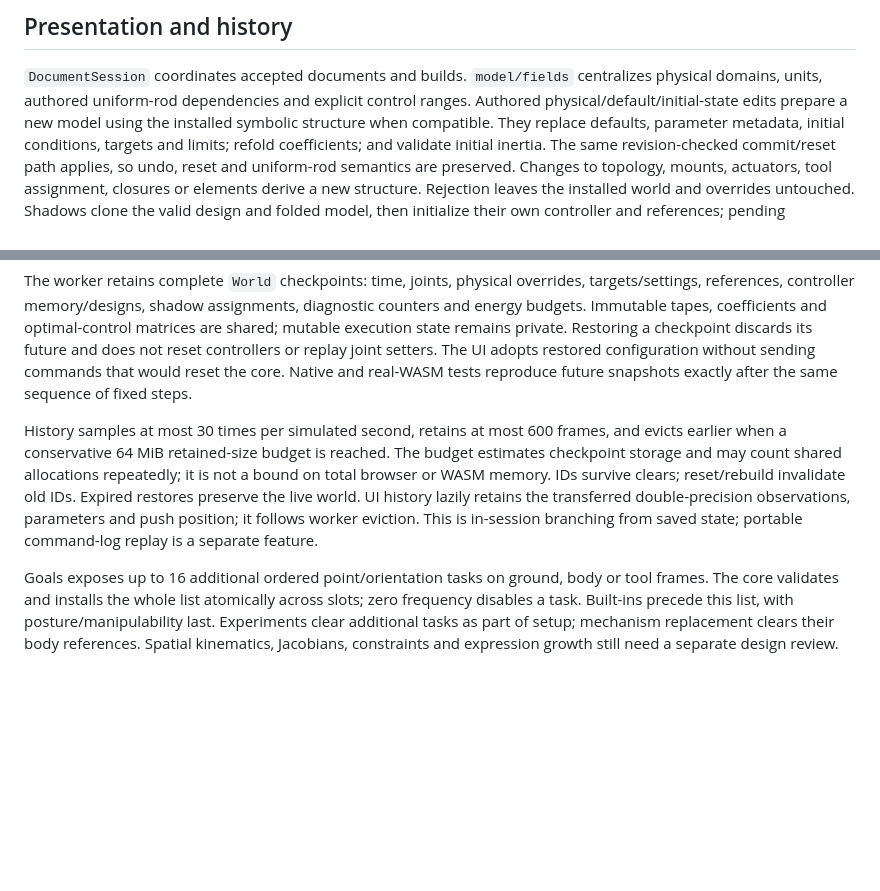
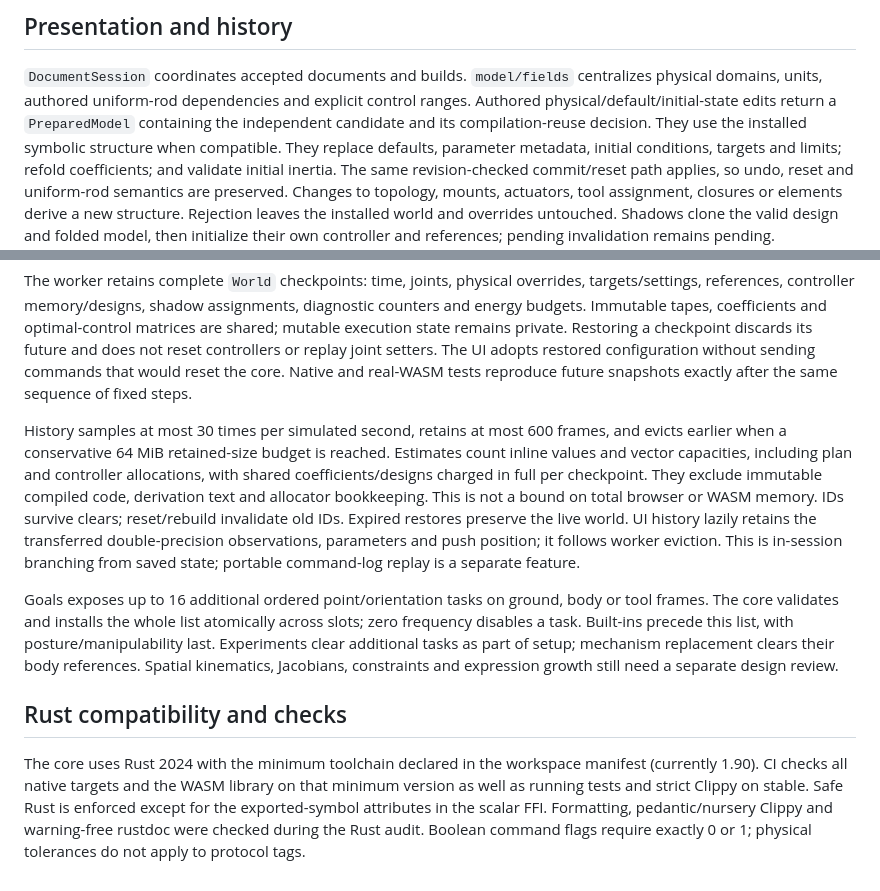
Before and after one commit to SVDouble/poetry-in-motion, a Markdown page: ARCHITECTURE.md, 2 parts joined by grey strips. Drawn GitHub-style; blank space fills up the shorter version.

```diff
--- a/ARCHITECTURE.md
+++ b/ARCHITECTURE.md
@@ -91,7 +91,8 @@ required before changing their cadences.
 
 `DocumentSession` coordinates accepted documents and builds. `model/fields` centralizes physical domains,
 units, authored uniform-rod dependencies and explicit control ranges. Authored physical/default/initial-state
-edits prepare a new model using the installed symbolic structure when compatible. They replace defaults,
+edits return a `PreparedModel` containing the independent candidate and its compilation-reuse decision.
+They use the installed symbolic structure when compatible. They replace defaults,
 parameter metadata, initial conditions, targets and limits; refold coefficients; and validate initial inertia.
 The same revision-checked commit/reset path applies, so undo, reset and uniform-rod semantics are preserved.
 Changes to topology, mounts, actuators, tool assignment, closures or elements derive a new structure.
@@ -110,8 +111,10 @@ The UI adopts restored configuration without sending commands that would reset t
 real-WASM tests reproduce future snapshots exactly after the same sequence of fixed steps.
 
 History samples at most 30 times per simulated second, retains at most 600 frames, and evicts earlier when
-a conservative 64 MiB retained-size budget is reached. The budget estimates checkpoint storage and may
-count shared allocations repeatedly; it is not a bound on total browser or WASM memory. IDs survive clears;
+a conservative 64 MiB retained-size budget is reached. Estimates count inline values and vector capacities,
+including plan and controller allocations, with shared coefficients/designs charged in full per checkpoint.
+They exclude immutable compiled code, derivation text and allocator bookkeeping. This is not a bound on
+total browser or WASM memory. IDs survive clears;
 reset/rebuild invalidate old IDs. Expired restores preserve the live world. UI history lazily retains the
 transferred double-precision observations, parameters and push position; it follows worker eviction.
 This is in-session branching from saved state; portable command-log replay is a separate feature.
@@ -121,3 +124,11 @@ The core validates and installs the whole list atomically across slots; zero fre
 Built-ins precede this list, with posture/manipulability last. Experiments clear additional tasks as part
 of setup; mechanism replacement clears their body references. Spatial kinematics, Jacobians, constraints
 and expression growth still need a separate design review.
+
+## Rust compatibility and checks
+
+The core uses Rust 2024 with the minimum toolchain declared in the workspace manifest (currently 1.90).
+CI checks all native targets and the WASM library on that minimum version as well as running tests and
+strict Clippy on stable. Safe Rust is enforced except for the exported-symbol attributes in the scalar
+FFI. Formatting, pedantic/nursery Clippy and warning-free rustdoc were checked during the Rust audit.
+Boolean command flags require exactly 0 or 1; physical tolerances do not apply to protocol tags.
```
Also changed, not shown: ARCHITECTURE_REVIEW.md (+21 -0 lines), BENCHMARKS.md (+20 -2 lines).
